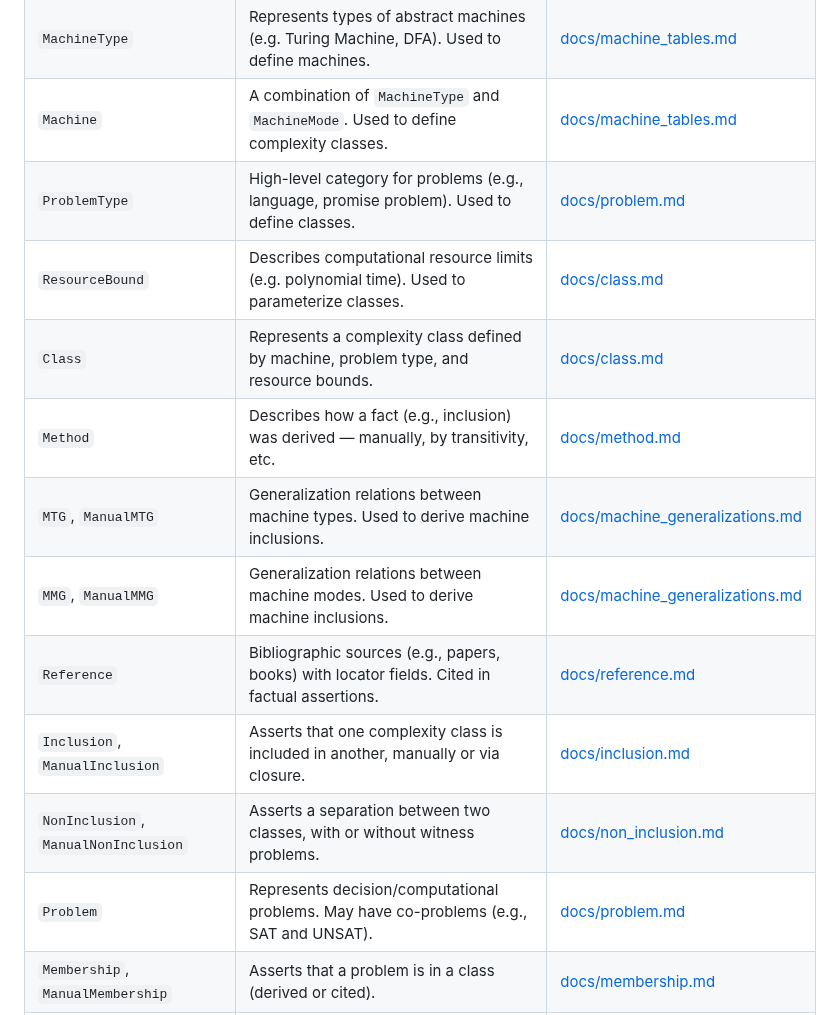
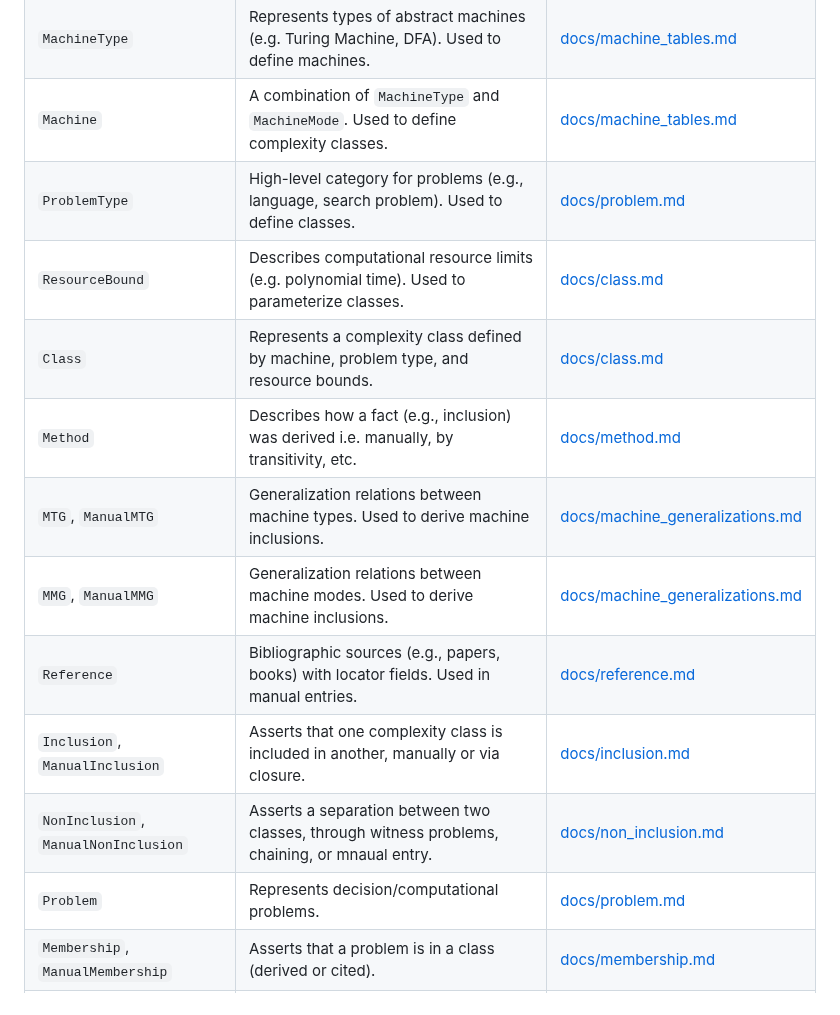
Before and after one commit to turquoise5/ComWeb, a Markdown page: README.md, the part around the change. Rendered like a GitHub page.

```diff
--- a/README.md
+++ b/README.md
@@ -36,16 +36,16 @@ Below is a list of core database tables used in ComWeb. Each links to a detailed
 | `MachineMode`                          | Represents modes of computation (e.g. deterministic, nondeterministic). Used to define machines. | [docs/machine\_tables.md](docs/machine_tables.md)     |
 | `MachineType`                          | Represents types of abstract machines (e.g. Turing Machine, DFA). Used to define machines.       | [docs/machine\_tables.md](docs/machine_tables.md)     |
 | `Machine`                              | A combination of `MachineType` and `MachineMode`. Used to define complexity classes.             | [docs/machine\_tables.md](docs/machine_tables.md)                |
-| `ProblemType`                          | High-level category for problems (e.g., language, promise problem). Used to define classes.      | [docs/problem.md](docs/problem.md)     |
+| `ProblemType`                          | High-level category for problems (e.g., language, search problem). Used to define classes.      | [docs/problem.md](docs/problem.md)     |
 | `ResourceBound`                        | Describes computational resource limits (e.g. polynomial time). Used to parameterize classes.    | [docs/class.md](docs/class.md) |
 | `Class`                                | Represents a complexity class defined by machine, problem type, and resource bounds.             | [docs/class.md](docs/class.md)                    |
-| `Method`                               | Describes how a fact (e.g., inclusion) was derived — manually, by transitivity, etc.             | [docs/method.md](docs/method.md)                  |
+| `Method`                               | Describes how a fact (e.g., inclusion) was derived i.e. manually, by transitivity, etc.             | [docs/method.md](docs/method.md)                  |
 | `MTG`, `ManualMTG`                     | Generalization relations between machine types. Used to derive machine inclusions.               | [docs/machine\_generalizations.md](docs/machine_generalizations.md)                        |
 | `MMG`, `ManualMMG`                     | Generalization relations between machine modes. Used to derive machine inclusions.               | [docs/machine\_generalizations.md](docs/machine\_generalizations.md)                        |
-| `Reference`                            | Bibliographic sources (e.g., papers, books) with locator fields. Cited in factual assertions.    | [docs/reference.md](docs/reference.md)            |
+| `Reference`                            | Bibliographic sources (e.g., papers, books) with locator fields. Used in manual entries.    | [docs/reference.md](docs/reference.md)            |
 | `Inclusion`, `ManualInclusion`         | Asserts that one complexity class is included in another, manually or via closure.               | [docs/inclusion.md](docs/inclusion.md)            |
-| `NonInclusion`, `ManualNonInclusion`   | Asserts a separation between two classes, with or without witness problems.                      | [docs/non\_inclusion.md](docs/non_inclusion.md)      |
-| `Problem`                              | Represents decision/computational problems. May have co-problems (e.g., SAT and UNSAT).          | [docs/problem.md](docs/problem.md)                |
+| `NonInclusion`, `ManualNonInclusion`   | Asserts a separation between two classes, through witness problems, chaining, or mnaual entry.                      | [docs/non\_inclusion.md](docs/non_inclusion.md)      |
+| `Problem`                              | Represents decision/computational problems.          | [docs/problem.md](docs/problem.md)                |
 | `Membership`, `ManualMembership`       | Asserts that a problem is in a class (derived or cited).                                         | [docs/membership.md](docs/membership.md)          |
 | `NonMembership`, `ManualNonMembership` | Asserts that a problem is *not* in a class.                                                      | [docs/non\_membership.md](docs/non_membership.md)    |
 
```
